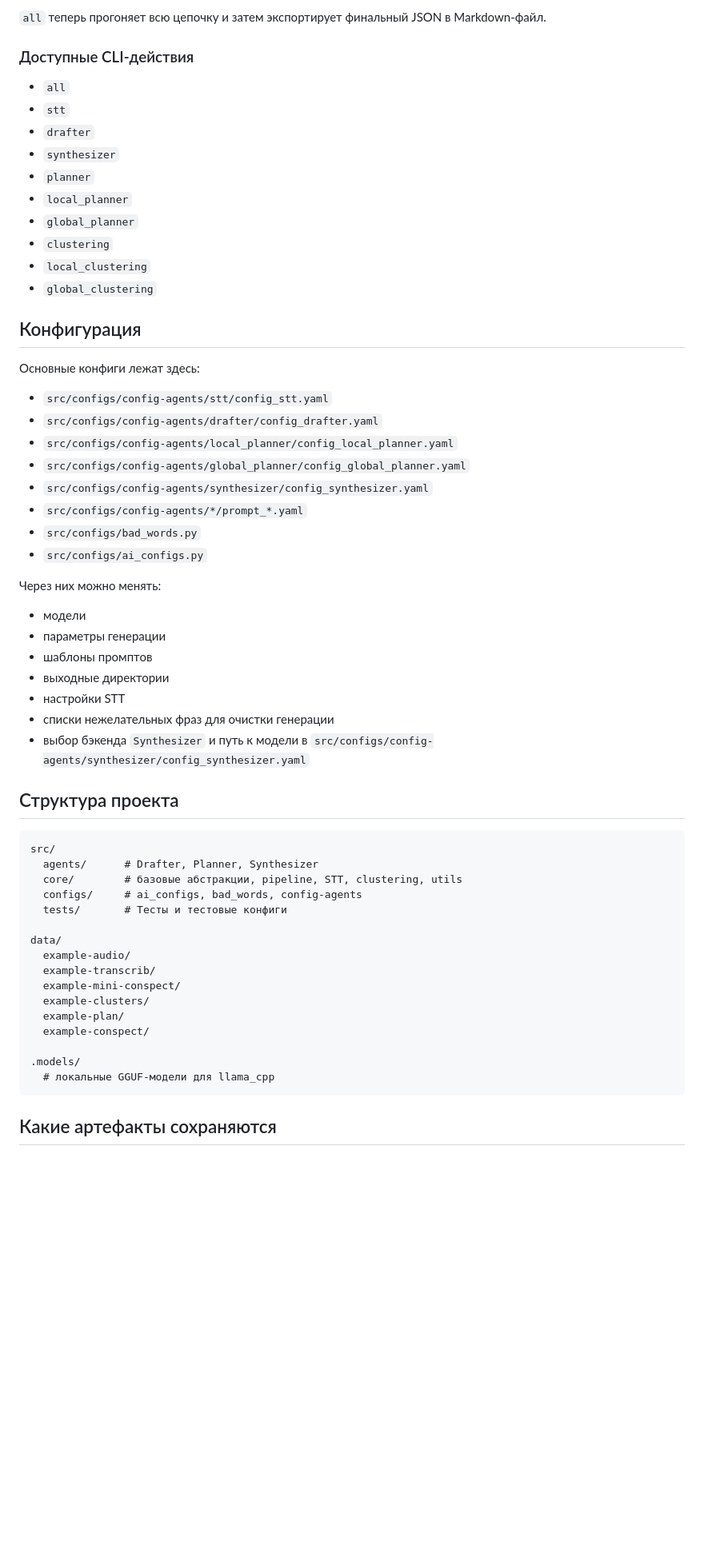
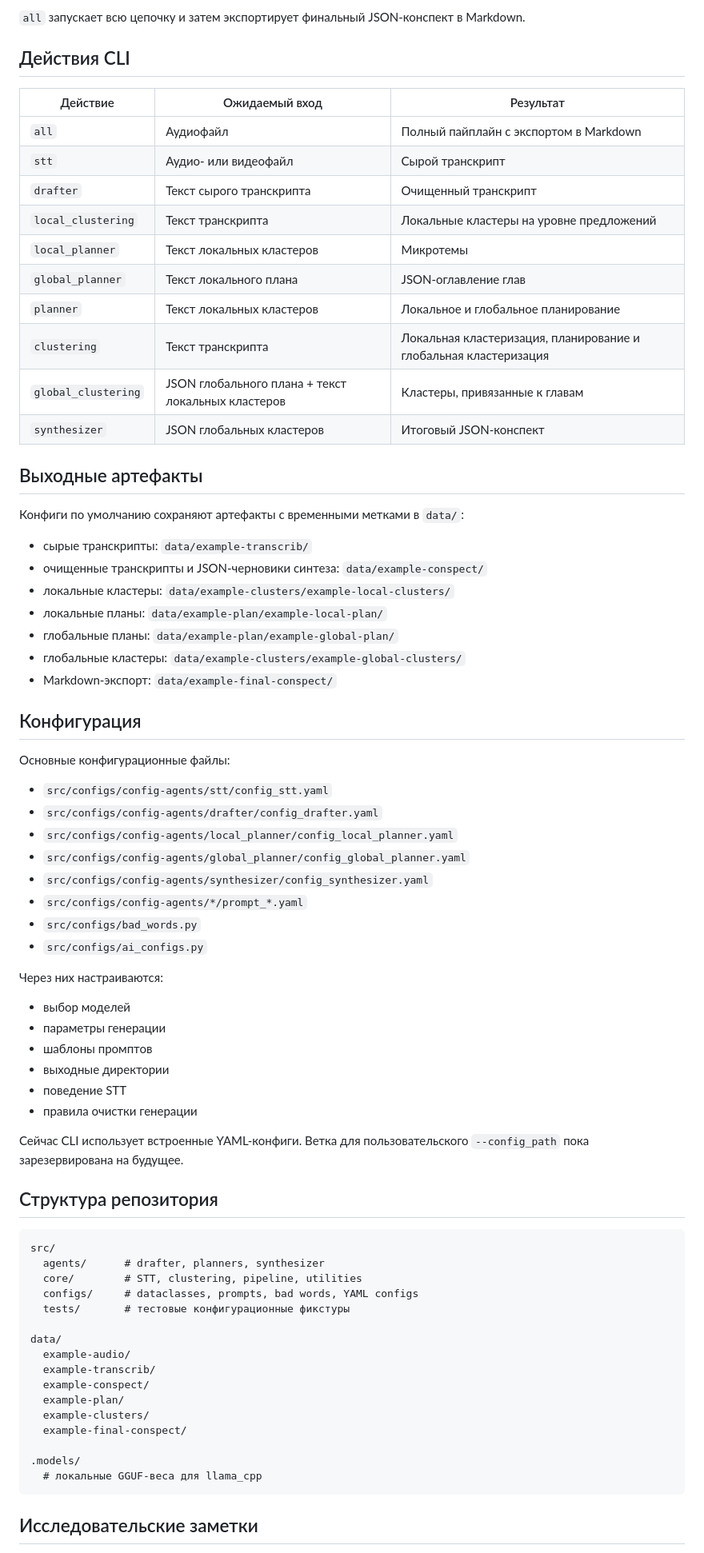
Before and after one commit to m4deme1ns4ne/LongConspectWriter, a Markdown page: README.ru.md, the part around one of its changes. Shown at 80% size. Drawn GitHub-style; blank space fills up the shorter version.

````diff
--- a/README.ru.md
+++ b/README.ru.md
@@ -73,23 +74,37 @@ uv run python __main__.py --action synthesizer --path_to_file "data/example-clus
 ```
 
-`all` теперь прогоняет всю цепочку и затем экспортирует финальный JSON в Markdown-файл.
+`all` запускает всю цепочку и затем экспортирует финальный JSON-конспект в Markdown.
 
-### Доступные CLI-действия
+## Действия CLI
 
-- `all`
-- `stt`
-- `drafter`
-- `synthesizer`
-- `planner`
-- `local_planner`
-- `global_planner`
-- `clustering`
-- `local_clustering`
-- `global_clustering`
+| Действие | Ожидаемый вход | Результат |
+| --- | --- | --- |
+| `all` | Аудиофайл | Полный пайплайн с экспортом в Markdown |
+| `stt` | Аудио- или видеофайл | Сырой транскрипт |
+| `drafter` | Текст сырого транскрипта | Очищенный транскрипт |
+| `local_clustering` | Текст транскрипта | Локальные кластеры на уровне предложений |
+| `local_planner` | Текст локальных кластеров | Микротемы |
+| `global_planner` | Текст локального плана | JSON-оглавление глав |
+| `planner` | Текст локальных кластеров | Локальное и глобальное планирование |
+| `clustering` | Текст транскрипта | Локальная кластеризация, планирование и глобальная кластеризация |
+| `global_clustering` | JSON глобального плана + текст локальных кластеров | Кластеры, привязанные к главам |
+| `synthesizer` | JSON глобальных кластеров | Итоговый JSON-конспект |
+
+## Выходные артефакты
+
+Конфиги по умолчанию сохраняют артефакты с временными метками в `data/`:
+
+- сырые транскрипты: `data/example-transcrib/`
+- очищенные транскрипты и JSON-черновики синтеза: `data/example-conspect/`
+- локальные кластеры: `data/example-clusters/example-local-clusters/`
+- локальные планы: `data/example-plan/example-local-plan/`
+- глобальные планы: `data/example-plan/example-global-plan/`
+- глобальные кластеры: `data/example-clusters/example-global-clusters/`
+- Markdown-экспорт: `data/example-final-conspect/`
 
 ## Конфигурация
 
-Основные конфиги лежат здесь:
+Основные конфигурационные файлы:
 
 - `src/configs/config-agents/stt/config_stt.yaml`
 - `src/configs/config-agents/drafter/config_drafter.yaml`
@@ -100,36 +115,37 @@ uv run python __main__.py --action synthesizer --path_to_file "data/example-clus
 - `src/configs/bad_words.py`
 - `src/configs/ai_configs.py`
 
-Через них можно менять:
+Через них настраиваются:
 
-- модели
+- выбор моделей
 - параметры генерации
 - шаблоны промптов
 - выходные директории
-- настройки STT
-- списки нежелательных фраз для очистки генерации
-- выбор бэкенда `Synthesizer` и путь к модели в `src/configs/config-agents/synthesizer/config_synthesizer.yaml`
+- поведение STT
+- правила очистки генерации
 
-## Структура проекта
+Сейчас CLI использует встроенные YAML-конфиги. Ветка для пользовательского `--config_path` пока зарезервирована на будущее.
+
+## Структура репозитория
 
 ```text
 src/
-  agents/      # Drafter, Planner, Synthesizer
-  core/        # базовые абстракции, pipeline, STT, clustering, utils
-  configs/     # ai_configs, bad_words, config-agents
-  tests/       # Tесты и тестовые конфиги
+  agents/      # drafter, planners, synthesizer
+  core/        # STT, clustering, pipeline, utilities
+  configs/     # dataclasses, prompts, bad words, YAML configs
+  tests/       # тестовые конфигурационные фикстуры
 
 data/
   example-audio/
   example-transcrib/
-  example-mini-conspect/
+  example-conspect/
+  example-plan/
   example-clusters/
-  example-plan/
-  example-conspect/
+  example-final-conspect/
 
 .models/
-  # локальные GGUF-модели для llama_cpp
+  # локальные GGUF-веса для llama_cpp
 ```
 
-## Какие артефакты сохраняются
+## Исследовательские заметки
 
````
Also changed, not shown: other parts of README.ru.md (+47 -73 lines), README.md (+89 -102 lines).
